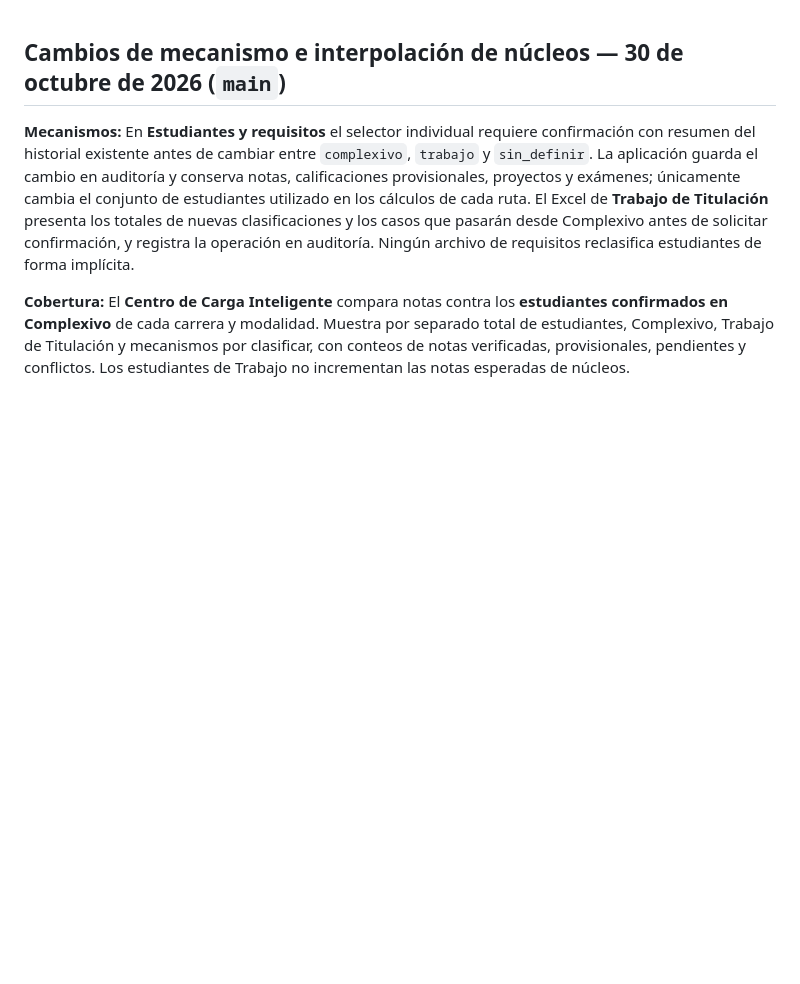
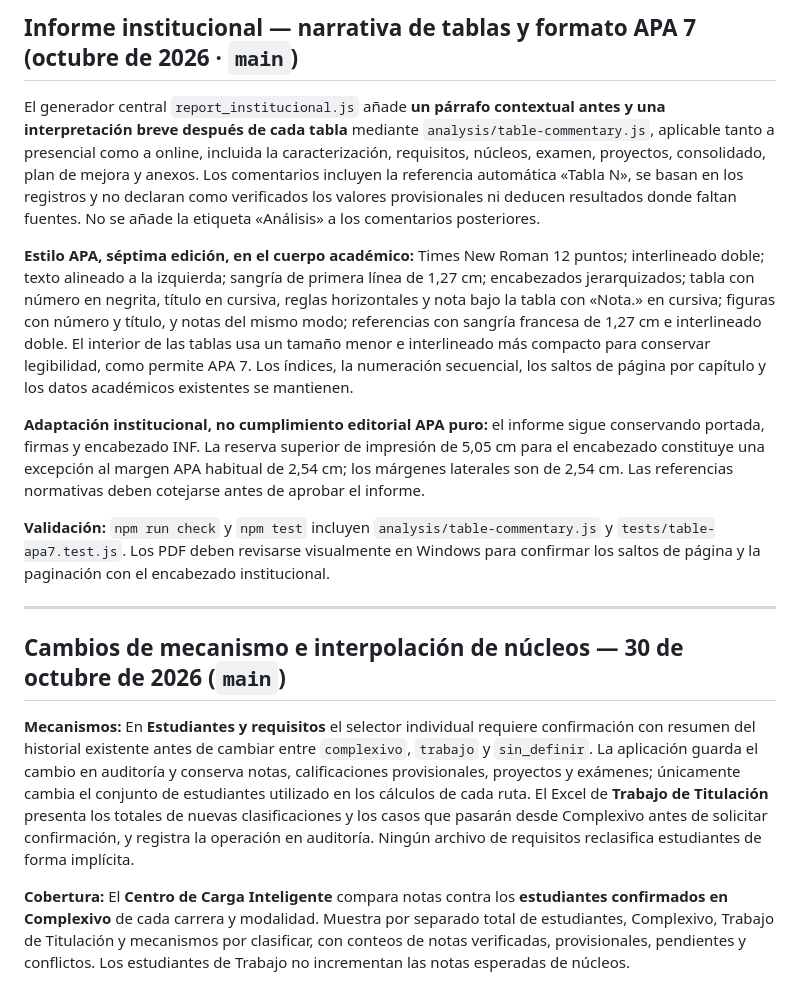
Before and after one commit to jeffer91/Informetit, a Markdown page: README.md, the part around the change. GitHub-like rendering; blank space fills up the shorter version.

Commit message:
docs: aplicación APA 7 con excepción de encabezado INF e interpretaciones de tablas

```diff
--- a/README.md
+++ b/README.md
@@ -1,3 +1,15 @@
+## Informe institucional — narrativa de tablas y formato APA 7 (octubre de 2026 · `main`)
+
+El generador central `report_institucional.js` añade **un párrafo contextual antes y una interpretación breve después de cada tabla** mediante `analysis/table-commentary.js`, aplicable tanto a presencial como a online, incluida la caracterización, requisitos, núcleos, examen, proyectos, consolidado, plan de mejora y anexos. Los comentarios incluyen la referencia automática «Tabla N», se basan en los registros y no declaran como verificados los valores provisionales ni deducen resultados donde faltan fuentes. No se añade la etiqueta «Análisis» a los comentarios posteriores.
+
+**Estilo APA, séptima edición, en el cuerpo académico:** Times New Roman 12 puntos; interlineado doble; texto alineado a la izquierda; sangría de primera línea de 1,27 cm; encabezados jerarquizados; tabla con número en negrita, título en cursiva, reglas horizontales y nota bajo la tabla con «Nota.» en cursiva; figuras con número y título, y notas del mismo modo; referencias con sangría francesa de 1,27 cm e interlineado doble. El interior de las tablas usa un tamaño menor e interlineado más compacto para conservar legibilidad, como permite APA 7. Los índices, la numeración secuencial, los saltos de página por capítulo y los datos académicos existentes se mantienen.
+
+**Adaptación institucional, no cumplimiento editorial APA puro:** el informe sigue conservando portada, firmas y encabezado INF. La reserva superior de impresión de 5,05 cm para el encabezado constituye una excepción al margen APA habitual de 2,54 cm; los márgenes laterales son de 2,54 cm. Las referencias normativas deben cotejarse antes de aprobar el informe.
+
+**Validación:** `npm run check` y `npm test` incluyen `analysis/table-commentary.js` y `tests/table-apa7.test.js`. Los PDF deben revisarse visualmente en Windows para confirmar los saltos de página y la paginación con el encabezado institucional.
+
+---
+
 ## Cambios de mecanismo e interpolación de núcleos — 30 de octubre de 2026 (`main`)
 
 **Mecanismos:** En **Estudiantes y requisitos** el selector individual requiere confirmación con resumen del historial existente antes de cambiar entre `complexivo`, `trabajo` y `sin_definir`. La aplicación guarda el cambio en auditoría y conserva notas, calificaciones provisionales, proyectos y exámenes; únicamente cambia el conjunto de estudiantes utilizado en los cálculos de cada ruta. El Excel de **Trabajo de Titulación** presenta los totales de nuevas clasificaciones y los casos que pasarán desde Complexivo antes de solicitar confirmación, y registra la operación en auditoría. Ningún archivo de requisitos reclasifica estudiantes de forma implícita.
```
